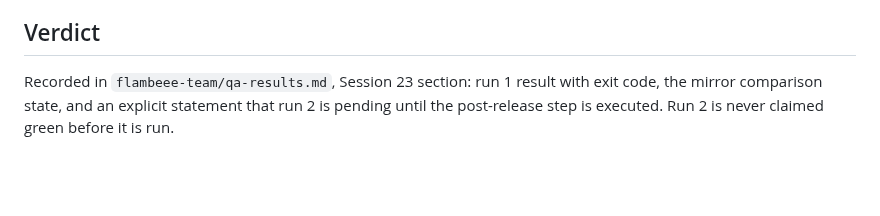
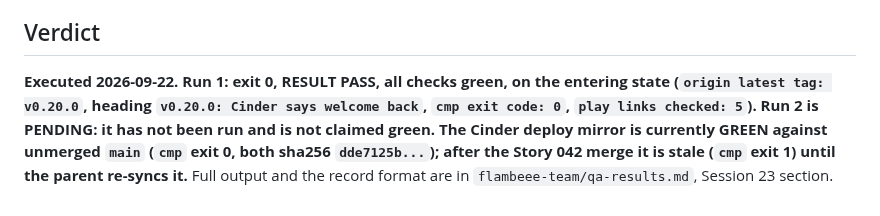
Before and after one commit to jakepi-bot/flambeee, a Markdown page: docs/test-plans/043-website-currency-pre-post-release-verification.md, the part around the change. Rendered like a GitHub page; blank space fills up the shorter version.

```diff
--- a/docs/test-plans/043-website-currency-pre-post-release-verification.md
+++ b/docs/test-plans/043-website-currency-pre-post-release-verification.md
@@ -72,4 +72,4 @@ Each step records: the exact command, the exit code, `origin latest tag`, `headi
 
 ## Verdict
 
-Recorded in `flambeee-team/qa-results.md`, Session 23 section: run 1 result with exit code, the mirror comparison state, and an explicit statement that run 2 is pending until the post-release step is executed. Run 2 is never claimed green before it is run.
+**Executed 2026-09-22. Run 1: exit 0, RESULT PASS, all checks green, on the entering state (`origin latest tag: v0.20.0`, heading `v0.20.0: Cinder says welcome back`, `cmp exit code: 0`, `play links checked: 5`). Run 2 is PENDING: it has not been run and is not claimed green. The Cinder deploy mirror is currently GREEN against unmerged `main` (`cmp` exit 0, both sha256 `dde7125b...`); after the Story 042 merge it is stale (`cmp` exit 1) until the parent re-syncs it.** Full output and the record format are in `flambeee-team/qa-results.md`, Session 23 section.
```
Also changed, not shown: docs/test-plans/042-cinder-welcomeback-streak-and-once-per-gap.md (+3 -1 lines).
